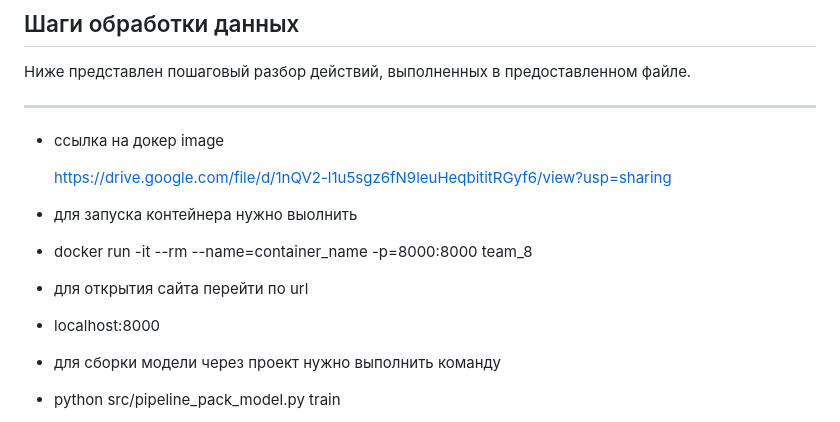
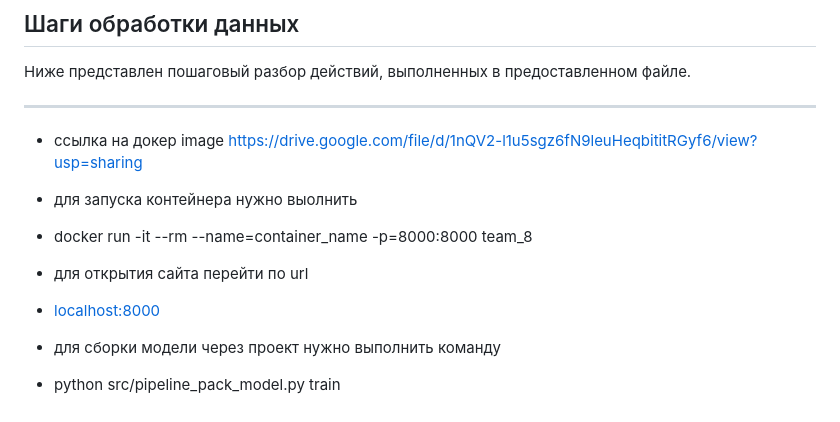
Before and after one commit to BelRom/Team8Hackathon2FastAPI, a Markdown page: README.md, the part around the change. Drawn GitHub-style.

Commit message:
Update README.md
edit readme

```diff
--- a/README.md
+++ b/README.md
@@ -5,12 +5,12 @@
 ---
 
 - ссылка на докер image
+  https://drive.google.com/file/d/1nQV2-l1u5sgz6fN9leuHeqbititRGyf6/view?usp=sharing
 
-  https://drive.google.com/file/d/1nQV2-l1u5sgz6fN9leuHeqbititRGyf6/view?usp=sharing
 - для запуска контейнера нужно выолнить
 - docker run -it --rm --name=container_name -p=8000:8000 team_8
 - для открытия сайта перейти по url
-- localhost:8000
+- [localhost:8000](http://localhost:8000)
 
 - для сборки модели через проект нужно выполнить команду
 - python src/pipeline_pack_model.py train
```
